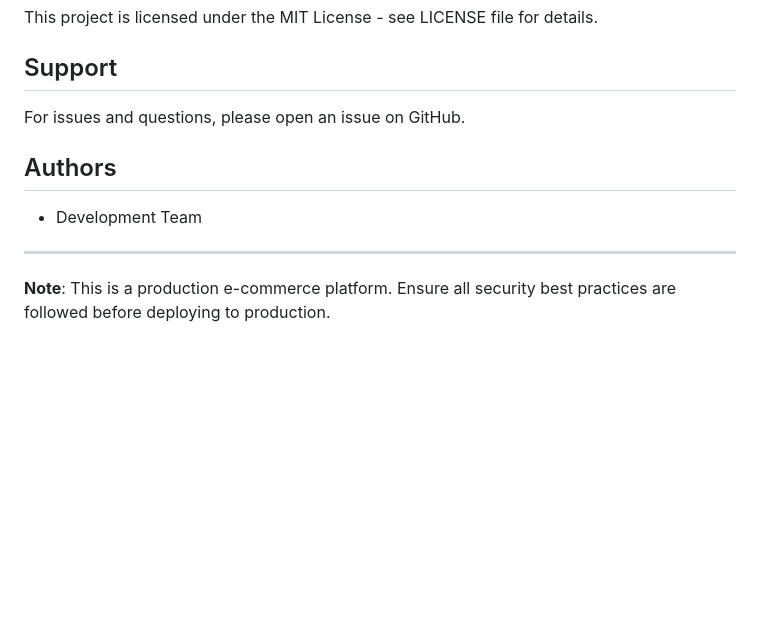
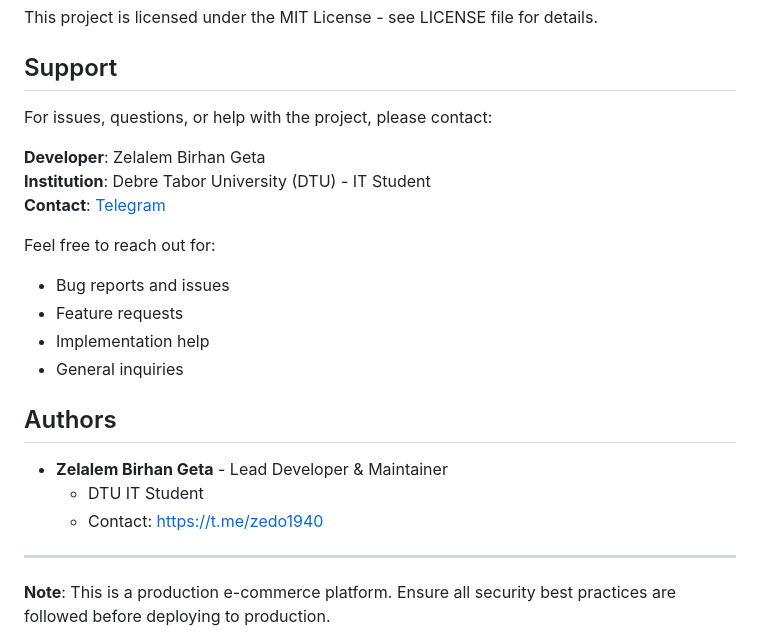
Before and after one commit to Zelalem515/Debre-Tabor-Gebeya, a Markdown page: README.md, the part around the change. Rendered like a GitHub page; blank space fills up the shorter version.

Commit message:
Update README with developer information and contact details

```diff
--- a/README.md
+++ b/README.md
@@ -181,11 +181,23 @@ This project is licensed under the MIT License - see LICENSE file for details.
 
 ## Support
 
-For issues and questions, please open an issue on GitHub.
+For issues, questions, or help with the project, please contact:
+
+**Developer**: Zelalem Birhan Geta
+**Institution**: Debre Tabor University (DTU) - IT Student
+**Contact**: [Telegram](https://t.me/zedo1940)
+
+Feel free to reach out for:
+- Bug reports and issues
+- Feature requests
+- Implementation help
+- General inquiries
 
 ## Authors
 
-- Development Team
+- **Zelalem Birhan Geta** - Lead Developer & Maintainer
+  - DTU IT Student
+  - Contact: https://t.me/zedo1940
 
 ---
 
```
